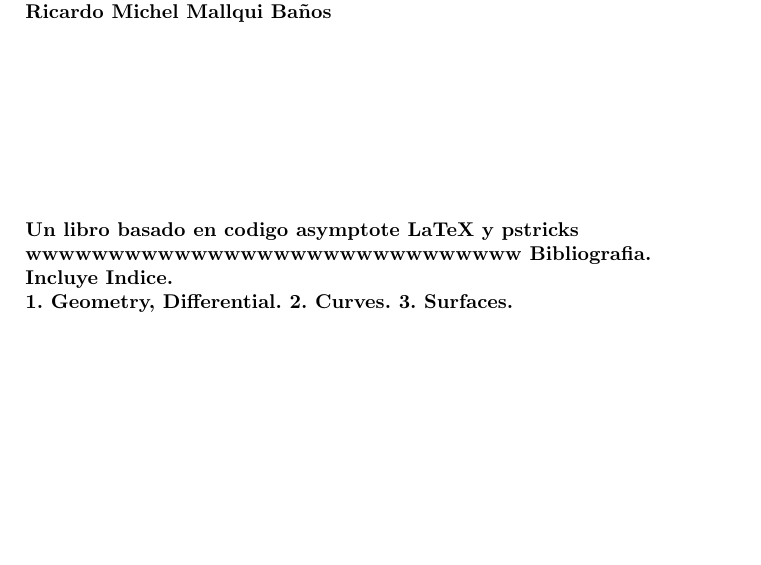
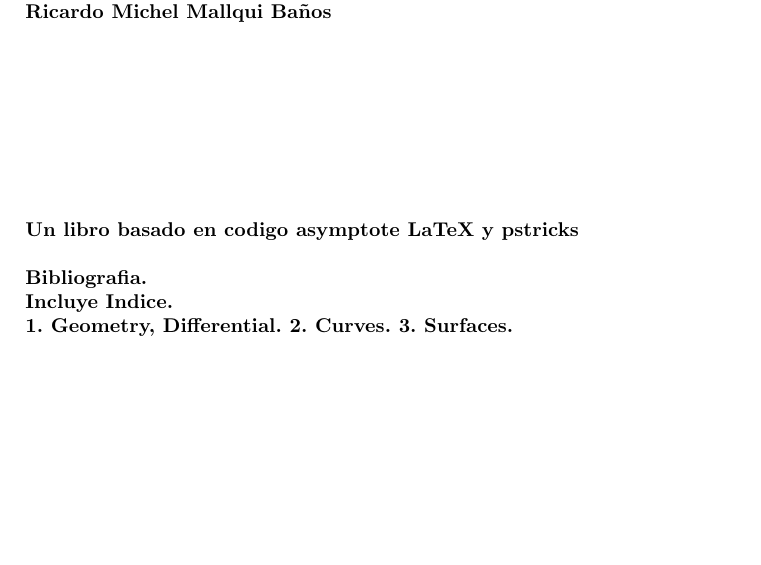
Before and after one commit to fissart/art, a LaTeX thesis (artbook.tex): part of page 2 of 67, cut so that both start at the same text. Compiled offline with LaTeX, dvips and Ghostscript.

Commit message:
Initial comment

```diff
--- a/artbook.tex
+++ b/artbook.tex
@@ -122,7 +122,7 @@ URL: \textsf{www.fractales.com}
  	\vspace{3cm}
 
 \noindent Un libro basado en codigo asymptote LaTeX y pstricks\\
-wwwwwwwwwwwwwwwwwwwwwwwwwwwwww
+
 \noindent Bibliografia.\\
 \noindent Incluye Indice.\\
 1. Geometry, Differential. 2. Curves. 3. Surfaces. \\
```
Also changed, not shown: artbook.pdf, 3 other files.
